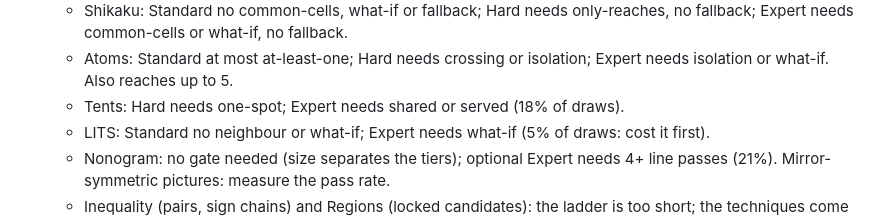
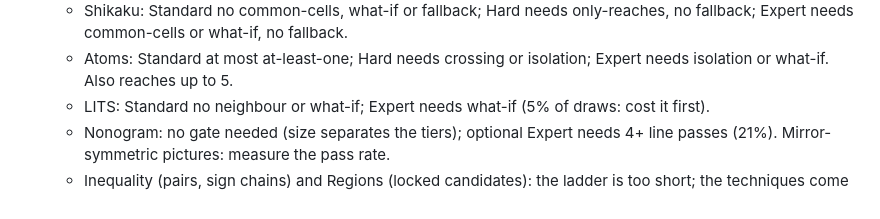
Before and after one commit to joebywan/daybook, a Markdown page: docs/TODO.md, the part around the change. Rendered like a GitHub page.

```diff
--- a/docs/TODO.md
+++ b/docs/TODO.md
@@ -175,7 +175,6 @@ Generator changes move every daily board of that puzzle (parity pins go red on p
     or what-if, no fallback.
   - Atoms: Standard at most at-least-one; Hard needs crossing or isolation; Expert needs isolation or what-if. Also reaches
     up to 5.
-  - Tents: Hard needs one-spot; Expert needs shared or served (18% of draws).
   - LITS: Standard no neighbour or what-if; Expert needs what-if (5% of draws: cost it first).
   - Nonogram: no gate needed (size separates the tiers); optional Expert needs 4+ line passes (21%). Mirror-symmetric
     pictures: measure the pass rate.
```
Also changed, not shown: CLAUDE.md (+5 -1 lines), docs/TEACHING.md (+6 -4 lines).
